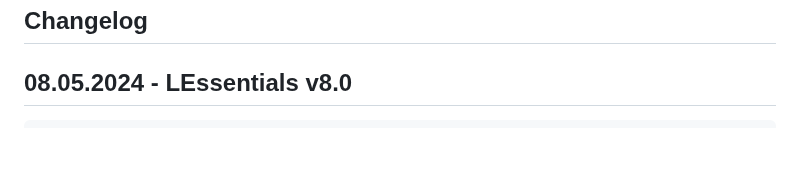
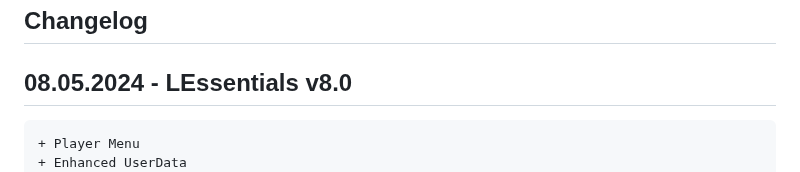
Before and after one commit to TEAMCraft-net/LEssentials, a Markdown page: README.md, the part around the change. GitHub-like rendering; blank space fills up the shorter version.

````diff
--- a/README.md
+++ b/README.md
@@ -10,6 +10,8 @@ LuckPerms meaning it can change a users parent using the setgroup command.
 
 ## 08.05.2024 - LEssentials v8.0
 ```diff
++ Player Menu
++ Enhanced UserData
 + Hologram System (/createholo, /delholo)
 + Ban System (/tempban, /ban, /unban)
 + /craft
````
